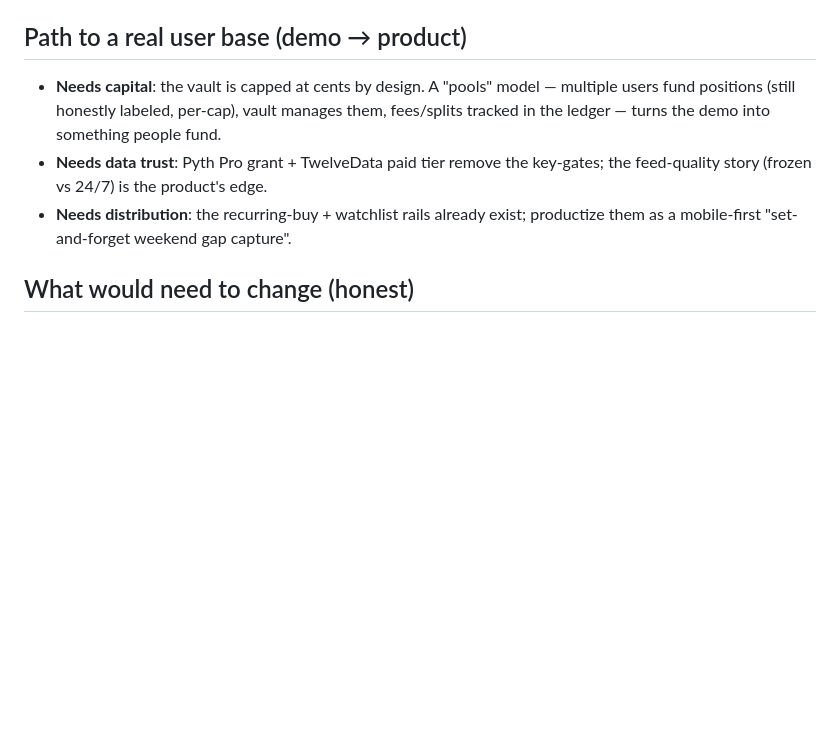
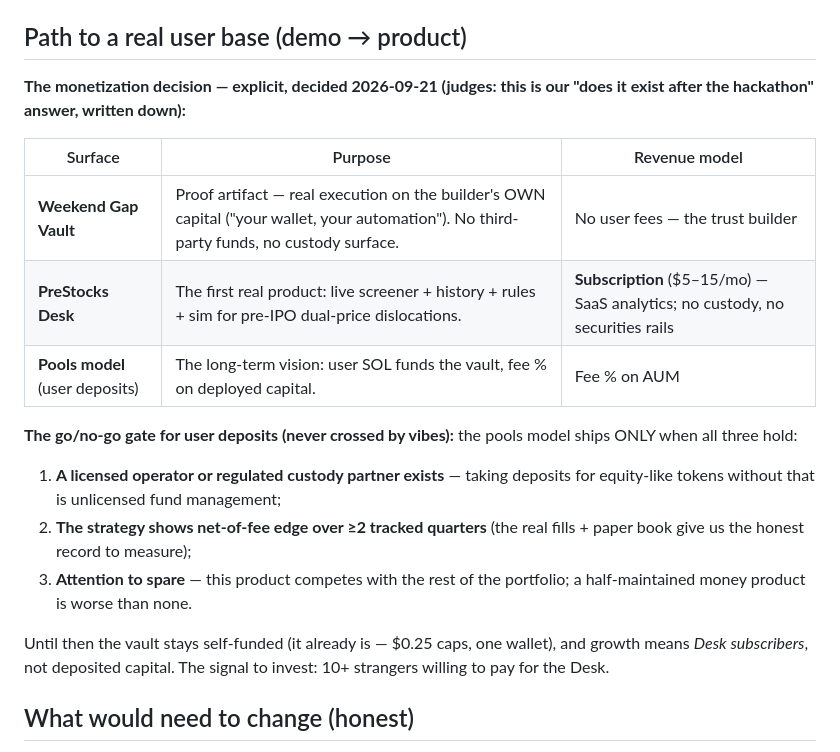
Before and after one commit to norbert351/afterhours, a Markdown page: docs/ROADMAP.md, the part around the change. Rendered like a GitHub page; blank space fills up the shorter version.

Commit message:
Roadmap: explicit monetization go/no-go decision (2026-09-21) — vault = self-funded proof, PreStocks Desk = first subscription surface, user deposits gated on licensed operator + verified edge + attention; mirrored into SUBMISSION.md 'life after the hackathon' line

```diff
--- a/docs/ROADMAP.md
+++ b/docs/ROADMAP.md
@@ -36,14 +36,27 @@ trajectory a judge can read to see this keeping growing after the hackathon.
 
 ## Path to a real user base (demo → product)
 
-- **Needs capital**: the vault is capped at cents by design. A "pools" model —
-  multiple users fund positions (still honestly labeled, per-cap), vault
-  manages them, fees/splits tracked in the ledger — turns the demo into
-  something people fund.
-- **Needs data trust**: Pyth Pro grant + TwelveData paid tier remove the
-  key-gates; the feed-quality story (frozen vs 24/7) is the product's edge.
-- **Needs distribution**: the recurring-buy + watchlist rails already exist;
-  productize them as a mobile-first "set-and-forget weekend gap capture".
+**The monetization decision — explicit, decided 2026-09-21 (judges: this is our
+"does it exist after the hackathon" answer, written down):**
+
+| Surface | Purpose | Revenue model |
+|---|---|---|
+| **Weekend Gap Vault** | Proof artifact — real execution on the builder's OWN capital ("your wallet, your automation"). No third-party funds, no custody surface. | No user fees — the trust builder |
+| **PreStocks Desk** | The first real product: live screener + history + rules + sim for pre-IPO dual-price dislocations. | **Subscription** ($5–15/mo) — SaaS analytics; no custody, no securities rails |
+| **Pools model** (user deposits) | The long-term vision: user SOL funds the vault, fee % on deployed capital. | Fee % on AUM |
+
+**The go/no-go gate for user deposits (never crossed by vibes):** the pools
+model ships ONLY when all three hold:
+1. **A licensed operator or regulated custody partner exists** — taking
+   deposits for equity-like tokens without that is unlicensed fund management;
+2. **The strategy shows net-of-fee edge over ≥2 tracked quarters** (the real
+   fills + paper book give us the honest record to measure);
+3. **Attention to spare** — this product competes with the rest of the
+   portfolio; a half-maintained money product is worse than none.
+
+Until then the vault stays self-funded (it already is — $0.25 caps, one
+wallet), and growth means *Desk subscribers*, not deposited capital. The
+signal to invest: 10+ strangers willing to pay for the Desk.
 
 ## What would need to change (honest)
 
```
Also changed, not shown: docs/SUBMISSION.md (+5 -0 lines).
